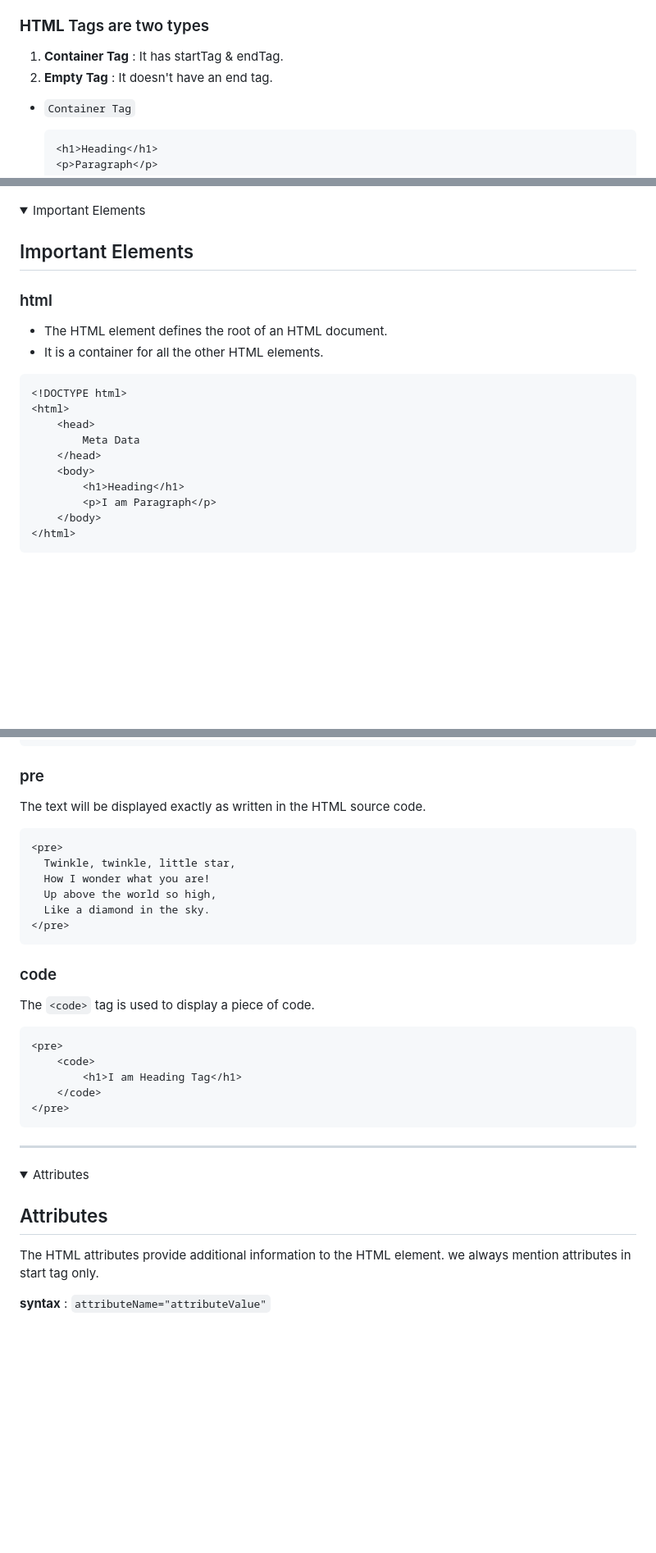
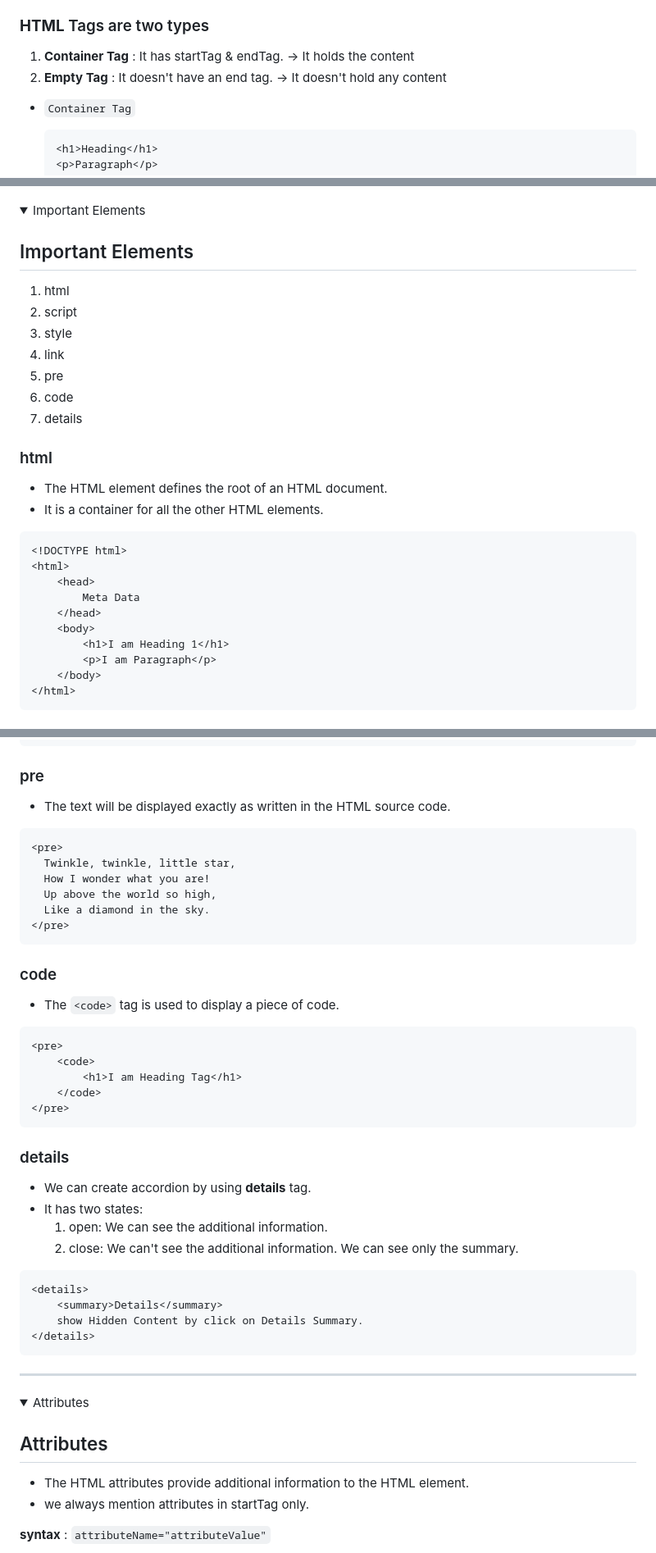
Before and after one commit to andepraveenofficial/html-tutorial, a Markdown page: 00-Material/html.md, 3 parts joined by grey strips. Shown: that part at 82% size. Drawn GitHub-style; folded sections open; blank space fills up the shorter version.

````diff
--- a/00-Material/html.md
+++ b/00-Material/html.md
@@ -53,8 +53,8 @@
 
 ### **HTML** Tags are two types
 
-1. **Container Tag** : It has startTag & endTag.
-2. **Empty Tag** : It doesn't have an end tag.
+1. **Container Tag** : It has startTag & endTag. -> It holds the content
+2. **Empty Tag** : It doesn't have an end tag. -> It doesn't hold any content
 
 - `Container Tag`
 
@@ -764,6 +746,14 @@ Different types of inputs:
 
 ## Important Elements
 
+1. html
+2. script
+3. style
+4. link
+5. pre
+6. code
+7. details
+
 ### html
 
 - The HTML element defines the root of an HTML document.
@@ -776,7 +766,7 @@ Different types of inputs:
 		Meta Data
 	</head>
 	<body>
-		<h1>Heading</h1>
+		<h1>I am Heading 1</h1>
 		<p>I am Paragraph</p>
 	</body>
 </html>
@@ -834,7 +824,7 @@ We use the HTML `link` element to link the CSS file to an HTML.
 
 ### pre
 
-The text will be displayed exactly as written in the HTML source code.
+- The text will be displayed exactly as written in the HTML source code.
 
 ```html
 <pre>
@@ -847,7 +837,7 @@ The text will be displayed exactly as written in the HTML source code.
 
 ### code
 
-The `<code>` tag is used to display a piece of code.
+- The `<code>` tag is used to display a piece of code.
 
 ```html
 <pre>
@@ -855,6 +845,20 @@ The `<code>` tag is used to display a piece of code.
         <h1>I am Heading Tag</h1>
     </code>
 </pre>
+```
+
+### details
+
+- We can create accordion by using **details** tag.
+- It has two states:
+  1. open: We can see the additional information.
+  2. close: We can't see the additional information. We can see only the summary.
+
+```html
+<details>
+	<summary>Details</summary>
+	show Hidden Content by click on Details Summary.
+</details>
 ```
 
 </details>
@@ -866,8 +870,8 @@ The `<code>` tag is used to display a piece of code.
 
 ## Attributes
 
-The HTML attributes provide additional information to the HTML element.
-we always mention attributes in start tag only.
+- The HTML attributes provide additional information to the HTML element.
+- we always mention attributes in startTag only.
 
 **syntax** : `attributeName="attributeValue"`
 
````
Also changed, not shown: other parts of 00-Material/html.md (+46 -61 lines).
